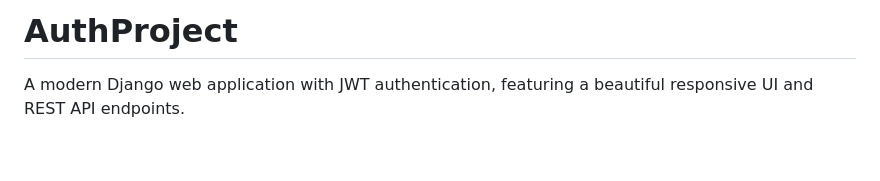
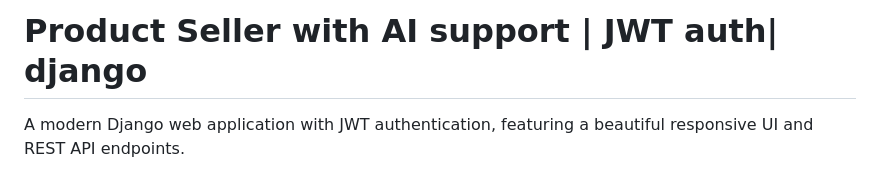
Before and after one commit to rahat-abir/Product-Seller-with-AI-support-JWT-auth-django, a Markdown page: README.md, the part around the change. Rendered like a GitHub page; blank space fills up the shorter version.

```diff
--- a/README.md
+++ b/README.md
@@ -1,5 +1,4 @@
-# AuthProject
-
+# Product Seller with AI support | JWT auth| django
 A modern Django web application with JWT authentication, featuring a beautiful responsive UI and REST API endpoints.
 
 ## Features
```
